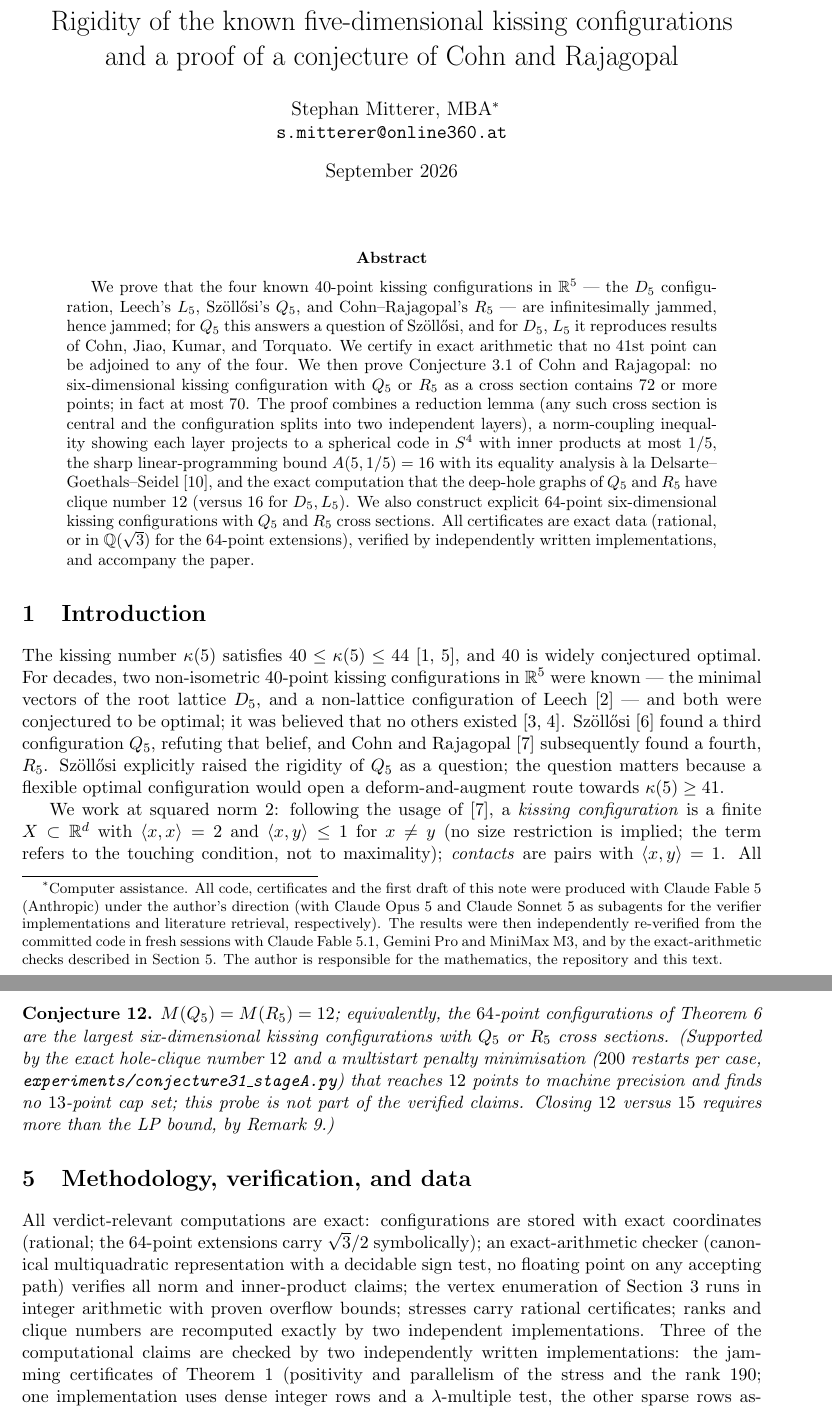
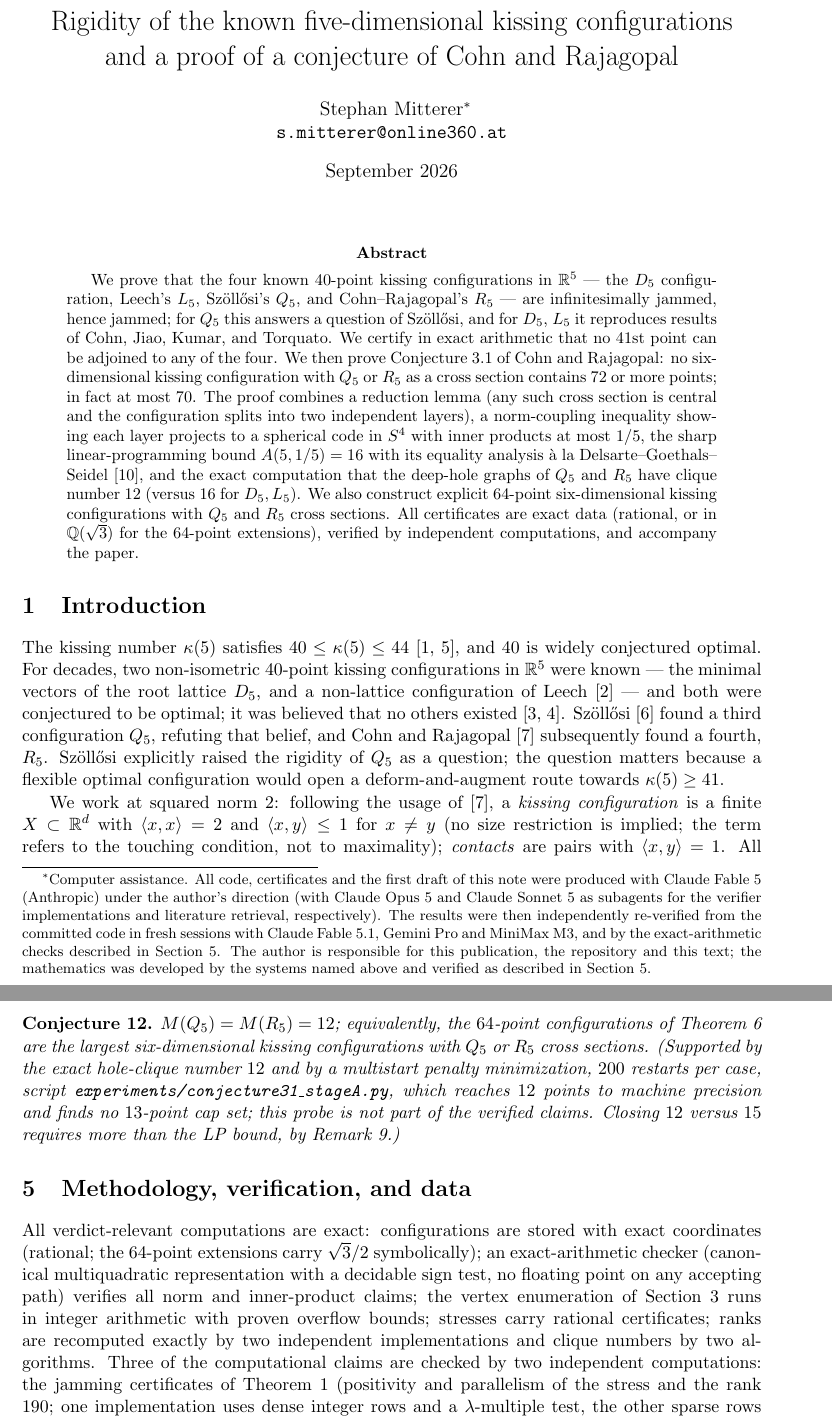
Before and after one commit to smitterer/kissingnumbers, a LaTeX paper (docs/preprint/kissing5_note.tex): two parts of pages 1 and 5 of 6, joined at a grey line, cut so that both start at the same text. Compiled offline with pdfLaTeX.

Commit message:
Paper: author line, disclosure wording, Section 5 wording, American spelling; README in sync
Co-Authored-By: Claude Opus 5 (1M context) <noreply@anthropic.com>

```diff
--- a/docs/preprint/kissing5_note.tex
+++ b/docs/preprint/kissing5_note.tex
@@ -17,7 +17,7 @@
 
 \title{Rigidity of the known five-dimensional kissing configurations\\
 and a proof of a conjecture of Cohn and Rajagopal}
-\author{Stephan Mitterer, MBA\thanks{%
+\author{Stephan Mitterer\thanks{%
 Computer assistance. All code, certificates and the first draft of this
 note were produced with Claude Fable 5 (Anthropic) under the author's
 direction (with Claude Opus 5 and Claude Sonnet 5 as subagents for the
@@ -25,7 +25,9 @@ verifier implementations and literature retrieval, respectively). The
 results were then independently re-verified from the committed code in
 fresh sessions with Claude Fable 5.1, Gemini Pro and MiniMax M3, and by
 the exact-arithmetic checks described in Section~\ref{sec:methods}. The
-author is responsible for the mathematics, the repository and this text.}\\
+author is responsible for this publication, the repository and this text;
+the mathematics was developed by the systems named above and verified as
+described in Section~\ref{sec:methods}.}\\
 \texttt{s.mitterer@online360.at}}
 \date{September 2026}
 
@@ -52,8 +54,8 @@ computation that the deep-hole graphs of $Q_5$ and $R_5$ have clique
 number $12$ (versus $16$ for $D_5,L_5$). We also construct explicit
 $64$-point six-dimensional kissing configurations with $Q_5$ and $R_5$
 cross sections. All certificates are exact data (rational, or in
-$\Q(\sqrt3)$ for the $64$-point extensions), verified by independently
-written implementations, and accompany the paper.
+$\Q(\sqrt3)$ for the $64$-point extensions), verified by independent
+computations, and accompany the paper.
 \end{abstract}
 
 \section{Introduction}
@@ -365,11 +367,12 @@ tight where it must be.
 $M(Q_5)=M(R_5)=12$; equivalently, the $64$-point configurations of
 Theorem~\ref{thm:64} are the largest six-dimensional kissing
 configurations with $Q_5$ or $R_5$ cross sections. (Supported by the
-exact hole-clique number $12$ and a multistart penalty minimisation
-($200$ restarts per case, \texttt{experiments/conjecture31\_stageA.py})
-that reaches $12$ points to machine precision and finds no $13$-point cap
-set; this probe is not part of the verified claims. Closing $12$ versus
-$15$ requires more than the LP bound, by Remark~\ref{rem:sharp}.)
+exact hole-clique number $12$ and by a multistart penalty minimization,
+$200$ restarts per case, script
+\texttt{experiments/conjecture31\_stageA.py}, which reaches $12$ points to
+machine precision and finds no $13$-point cap set; this probe is not part
+of the verified claims. Closing $12$ versus $15$ requires more than the LP
+bound, by Remark~\ref{rem:sharp}.)
 \end{conjecture}
 
 \section{Methodology, verification, and data}\label{sec:methods}
@@ -381,9 +384,9 @@ multiquadratic representation with a decidable sign test, no floating
 point on any accepting path) verifies all norm and inner-product
 claims; the vertex enumeration of Section~\ref{sec:holes} runs in
 integer arithmetic with proven overflow bounds; stresses carry rational
-certificates; ranks and clique numbers are recomputed exactly by two
-independent implementations. Three of the computational
-claims are checked by two independently written implementations: the
+certificates; ranks are recomputed exactly by two independent
+implementations and clique numbers by two algorithms. Three of the
+computational claims are checked by two independent computations: the
 jamming certificates of Theorem~\ref{thm:jam} (positivity and parallelism
 of the stress and the rank $190$; one implementation uses dense integer
 rows and a $\lambda$-multiple test, the other sparse rows assembled from
```
Also changed, not shown: README.md, docs/preprint/kissing5_note.pdf, docs/preprint/kissing5_note.tex (4 more changed lines).
